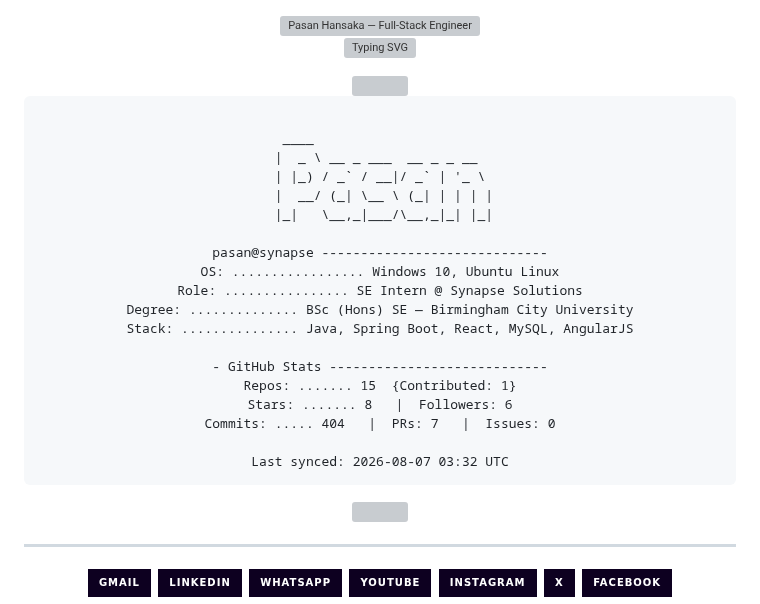
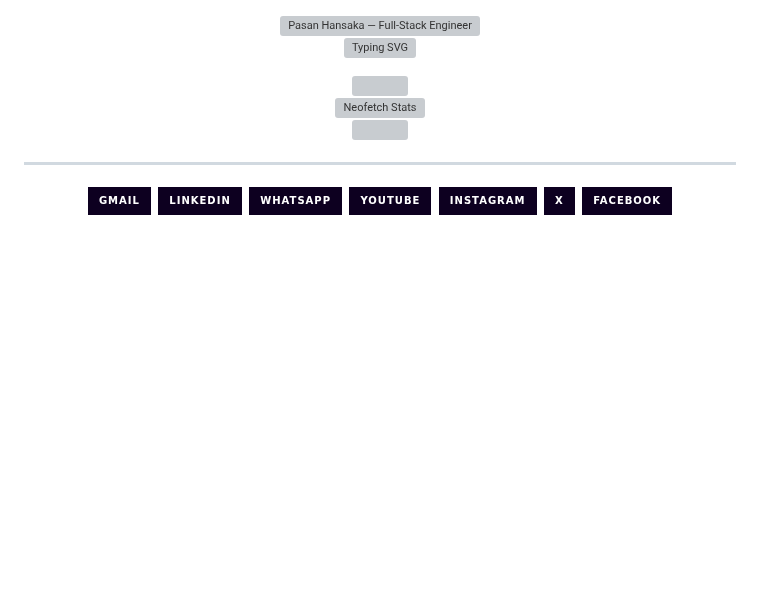
Before and after one commit to pasanhansaka/pasanhansaka, a Markdown page: README.md, the part around the change. Rendered like a GitHub page; badges without logos; blank space fills up the shorter version; grey boxes are pictures that could not be loaded.

````diff
--- a/README.md
+++ b/README.md
@@ -18,29 +18,9 @@
 <img src="https://capsule-render.vercel.app/api?type=rect&height=5&color=0:transparent,30:9333ea,50:c084fc,70:9333ea,100:transparent" width="100%"/>
 </div>
 
-<!--NEOFETCH:START-->
-```text
-
-     ____
-    |  _ \ __ _ ___  __ _ _ __
-    | |_) / _` / __|/ _` | '_ \
-    |  __/ (_| \__ \ (_| | | | |
-    |_|   \__,_|___/\__,_|_| |_|
-
-pasan@synapse -----------------------------
-OS: ................. Windows 10, Ubuntu Linux
-Role: ................ SE Intern @ Synapse Solutions
-Degree: .............. BSc (Hons) SE — Birmingham City University
-Stack: ............... Java, Spring Boot, React, MySQL, AngularJS
-
-- GitHub Stats ----------------------------
-Repos: ....... 15  {Contributed: 1}
-Stars: ....... 8   |  Followers: 6
-Commits: ..... 404   |  PRs: 7   |  Issues: 0
-
-Last synced: 2026-08-07 03:32 UTC
-```
-<!--NEOFETCH:END-->
+<div align="center">
+<img src="https://raw.githubusercontent.com/pasanhansaka/pasanhansaka/main/neofetch.svg" width="100%" alt="Neofetch Stats"/>
+</div>
 
 <div align="center">
 <img src="https://capsule-render.vercel.app/api?type=rect&height=5&color=0:transparent,30:9333ea,50:c084fc,70:9333ea,100:transparent" width="100%"/>
````
